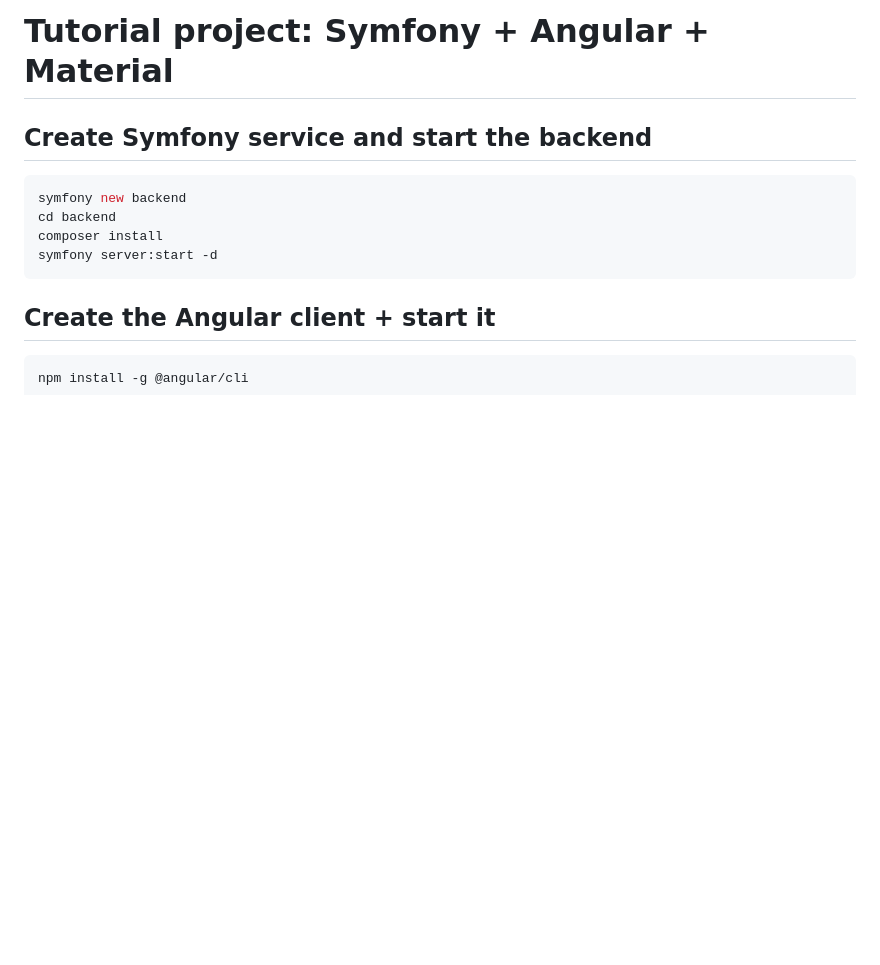
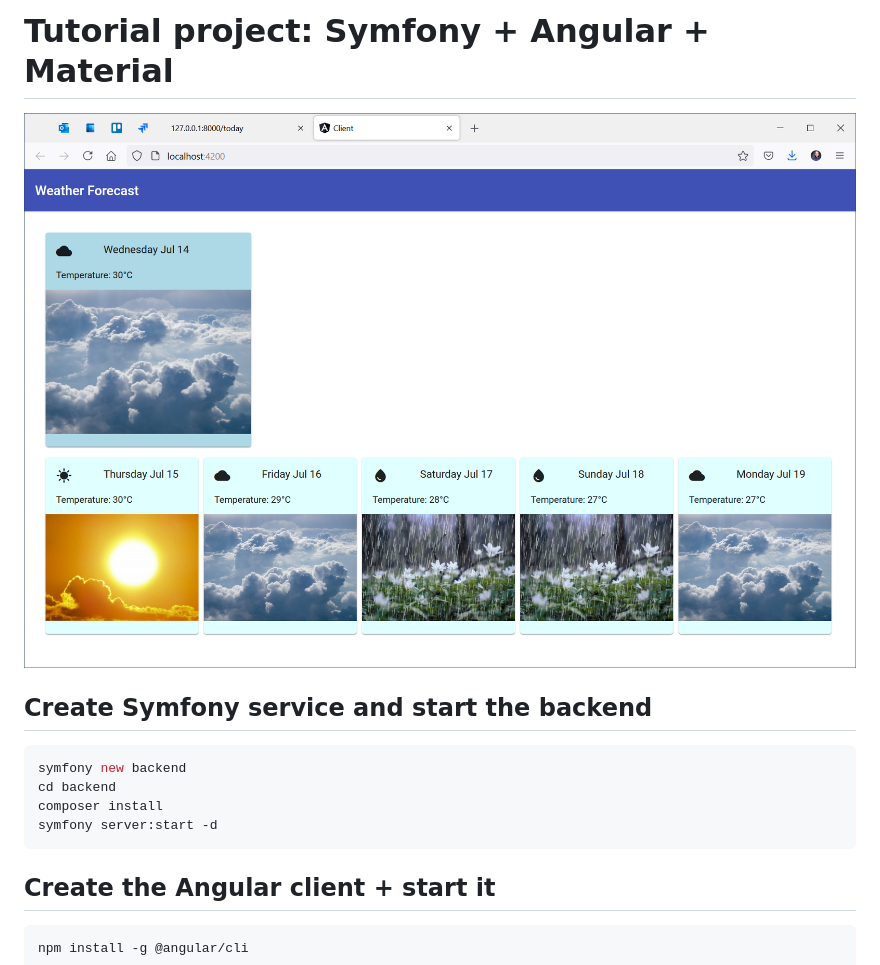
Before and after one commit to makomweb/symfony-angular-tutorial, a Markdown page: README.md, the part around the change. GitHub-like rendering; pictures changed too: screenshot.png (added); blank space fills up the shorter version.

Commit message:
add screenshot to the README

```diff
--- a/README.md
+++ b/README.md
@@ -1,4 +1,6 @@
 # Tutorial project: Symfony + Angular + Material
+
+![image](./screenshot.png)
 
 ## Create Symfony service and start the backend
 
```
